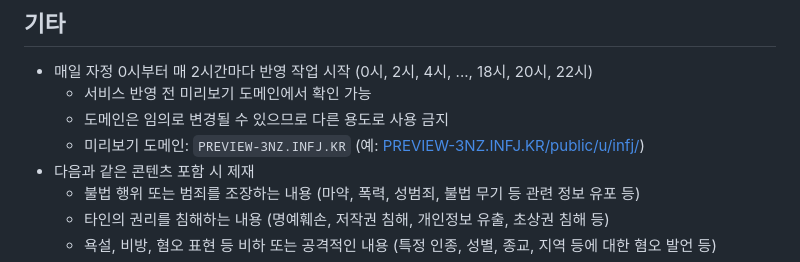
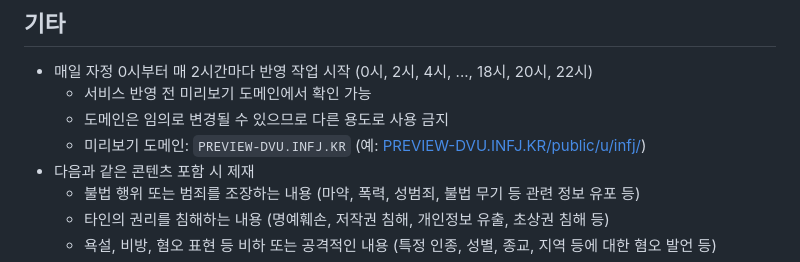
Before and after one commit to OUS-KR/INFJ.KR, a Markdown page: README.md, the part around the change. GitHub-like rendering.

```diff
--- a/README.md
+++ b/README.md
@@ -47,7 +47,7 @@
 - 매일 자정 0시부터 매 2시간마다 반영 작업 시작 (0시, 2시, 4시, ..., 18시, 20시, 22시)
   - 서비스 반영 전 미리보기 도메인에서 확인 가능
   - 도메인은 임의로 변경될 수 있으므로 다른 용도로 사용 금지
-  - 미리보기 도메인: `PREVIEW-3NZ.INFJ.KR` (예: [PREVIEW-3NZ.INFJ.KR/public/u/infj/](https://preview-3nz.infj.kr/public/u/infj/))
+  - 미리보기 도메인: `PREVIEW-DVU.INFJ.KR` (예: [PREVIEW-DVU.INFJ.KR/public/u/infj/](https://preview-dvu.infj.kr/public/u/infj/))
 - 다음과 같은 콘텐츠 포함 시 제재
   - 불법 행위 또는 범죄를 조장하는 내용 (마약, 폭력, 성범죄, 불법 무기 등 관련 정보 유포 등)
   - 타인의 권리를 침해하는 내용 (명예훼손, 저작권 침해, 개인정보 유출, 초상권 침해 등)
```
